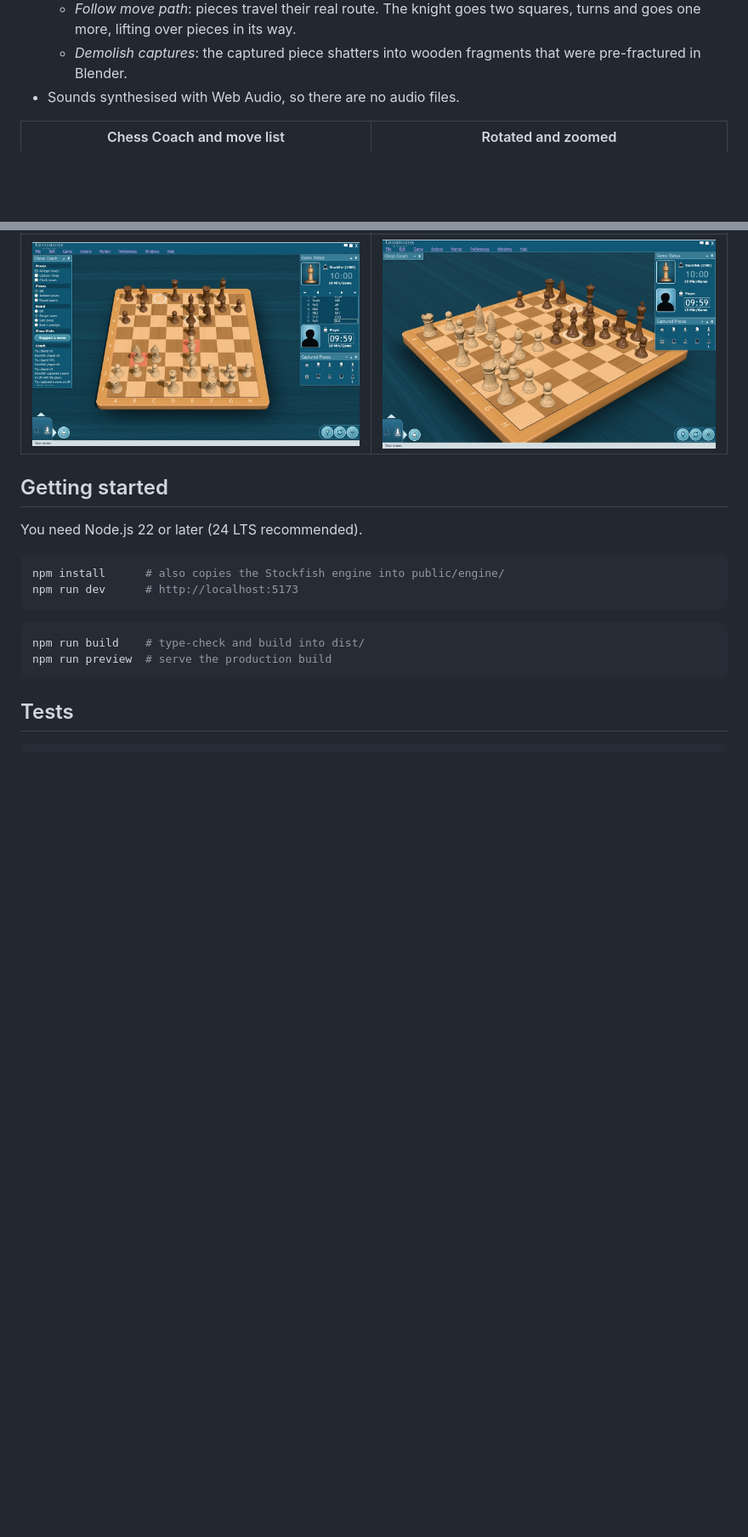
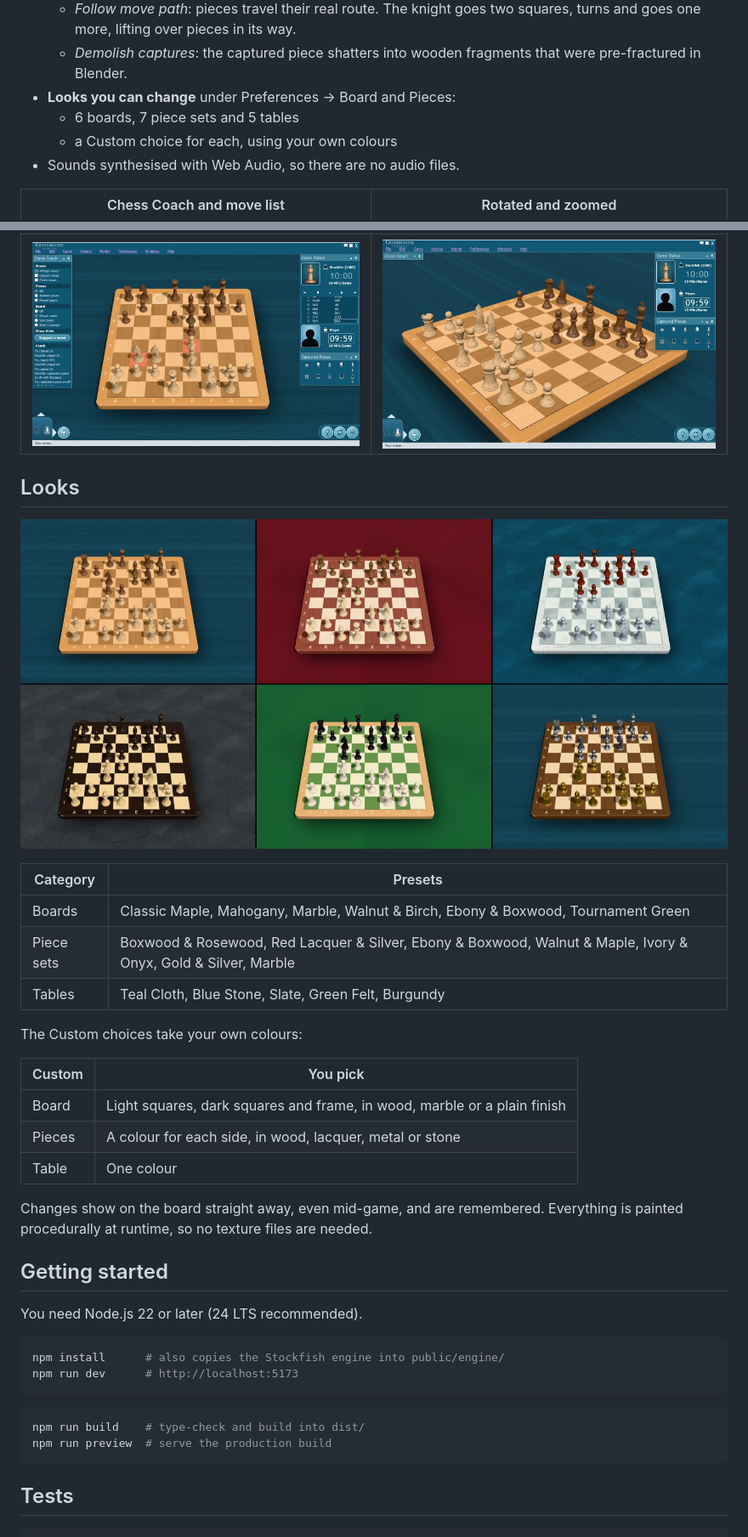
Before and after one commit to slaviboy/Grandmaster-3D, a Markdown page: README.md, 2 parts joined by grey strips. Shown at 85% size. Drawn GitHub-style; pictures changed too: docs/screenshots/themes.jpg (added); blank space fills up the shorter version.

Commit message:
docs: document the board, piece and table looks
The README lists the presets and the Custom choices, with a gallery of six
combinations rendered from the game.

```diff
--- a/README.md
+++ b/README.md
@@ -33,11 +33,35 @@ your opponent at six difficulty levels.
     one more, lifting over pieces in its way.
   - *Demolish captures*: the captured piece shatters into wooden fragments that were pre-fractured
     in Blender.
+- **Looks you can change** under Preferences → Board and Pieces:
+  - 6 boards, 7 piece sets and 5 tables
+  - a Custom choice for each, using your own colours
 - Sounds synthesised with Web Audio, so there are no audio files.
 
 | Chess Coach and move list | Rotated and zoomed |
 | --- | --- |
 | ![Coach](docs/screenshots/coach.jpg) | ![Rotated](docs/screenshots/rotated.jpg) |
+
+## Looks
+
+![Six of the looks](docs/screenshots/themes.jpg)
+
+| Category | Presets |
+| --- | --- |
+| Boards | Classic Maple, Mahogany, Marble, Walnut & Birch, Ebony & Boxwood, Tournament Green |
+| Piece sets | Boxwood & Rosewood, Red Lacquer & Silver, Ebony & Boxwood, Walnut & Maple, Ivory & Onyx, Gold & Silver, Marble |
+| Tables | Teal Cloth, Blue Stone, Slate, Green Felt, Burgundy |
+
+The Custom choices take your own colours:
+
+| Custom | You pick |
+| --- | --- |
+| Board | Light squares, dark squares and frame, in wood, marble or a plain finish |
+| Pieces | A colour for each side, in wood, lacquer, metal or stone |
+| Table | One colour |
+
+Changes show on the board straight away, even mid-game, and are remembered. Everything is painted
+procedurally at runtime, so no texture files are needed.
 
 ## Getting started
 
```
